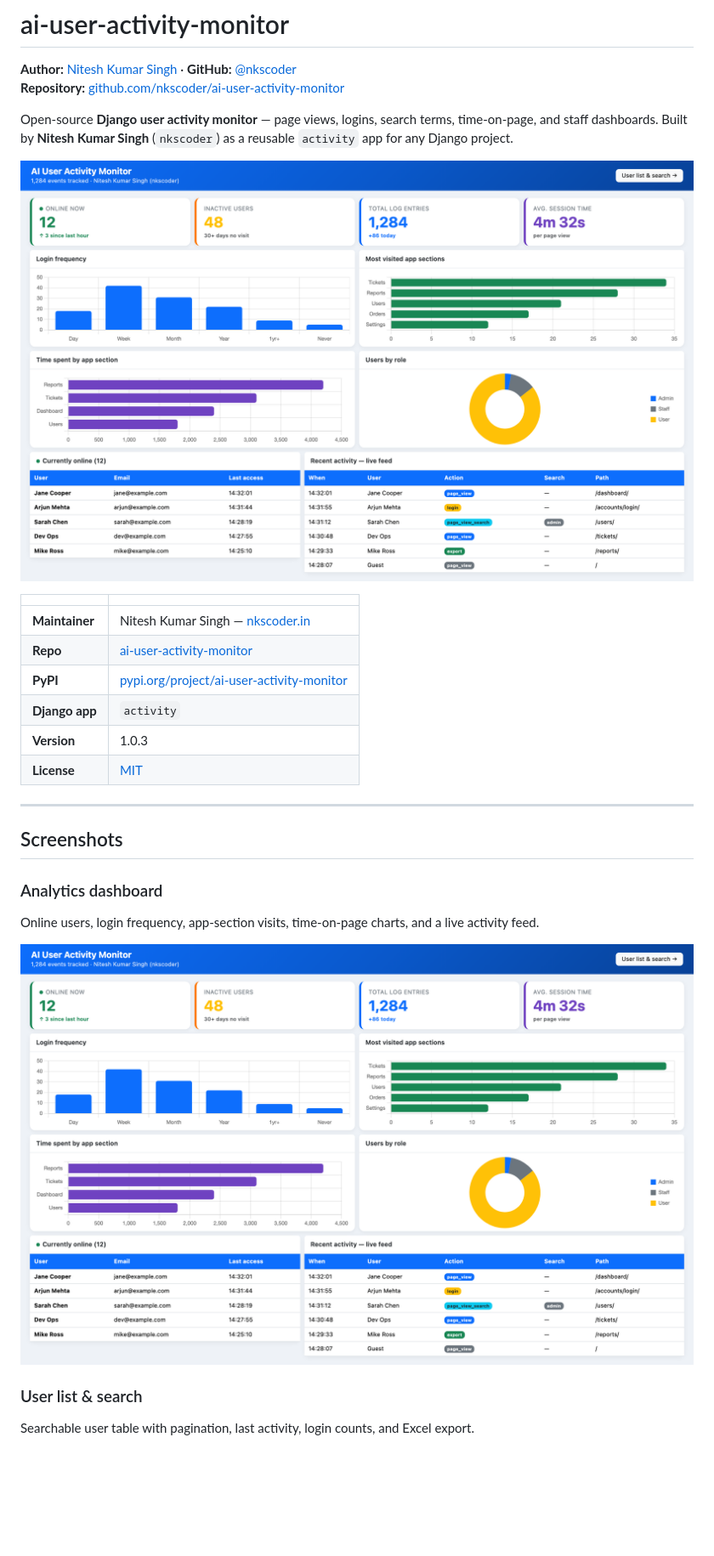
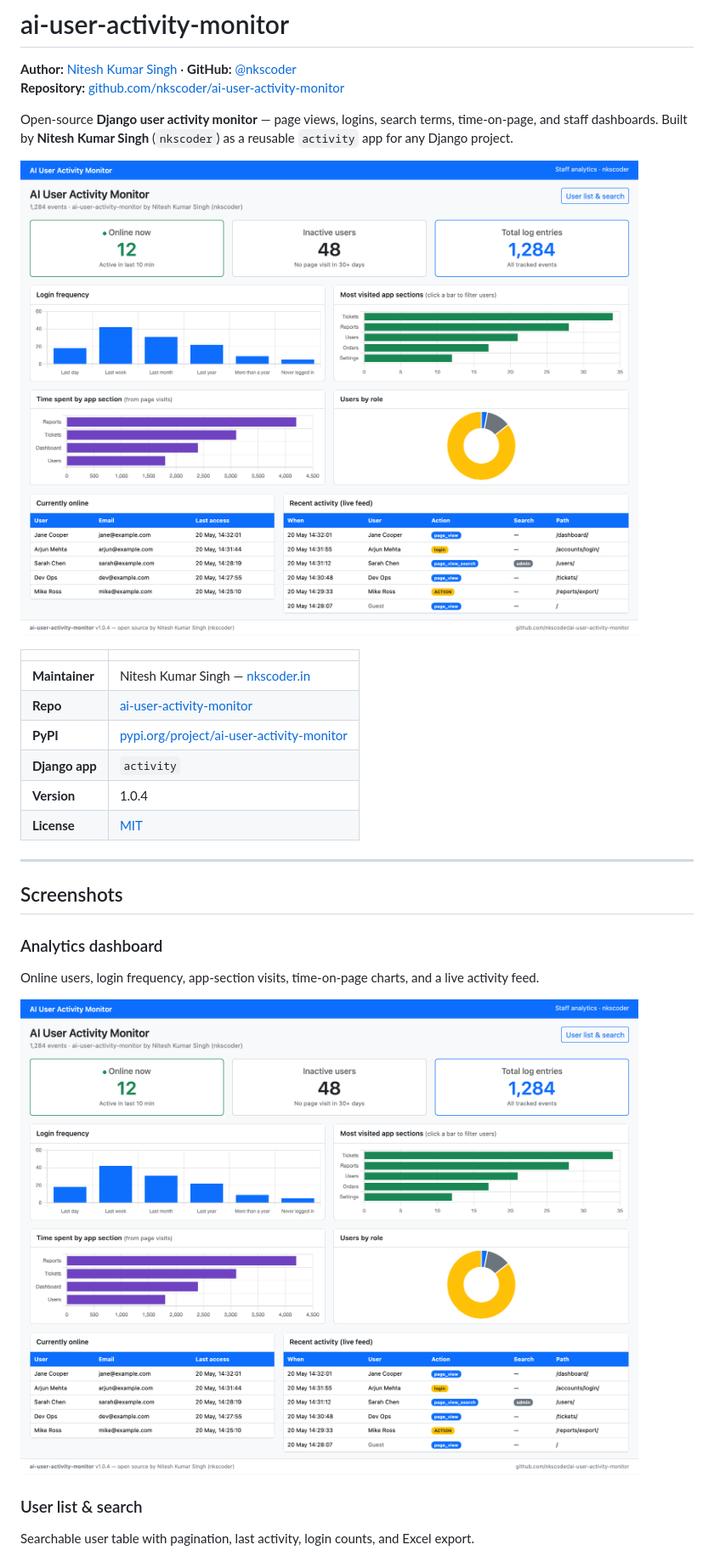
Before and after one commit to nkscoder/ai-user-activity-monitor, a Markdown page: README.md, the part around the change. Shown at 85% size. Rendered like a GitHub page; pictures changed too: docs/screenshots/dashboard.png; blank space fills up the shorter version.

```diff
--- a/README.md
+++ b/README.md
@@ -13,7 +13,7 @@ Open-source **Django user activity monitor** — page views, logins, search term
 | **Repo** | [ai-user-activity-monitor](https://github.com/nkscoder/ai-user-activity-monitor) |
 | **PyPI** | [pypi.org/project/ai-user-activity-monitor](https://pypi.org/project/ai-user-activity-monitor) |
 | **Django app** | `activity` |
-| **Version** | 1.0.3 |
+| **Version** | 1.0.4 |
 | **License** | [MIT](LICENSE) |
 
 ---
```
Also changed, not shown: 4 other files.
